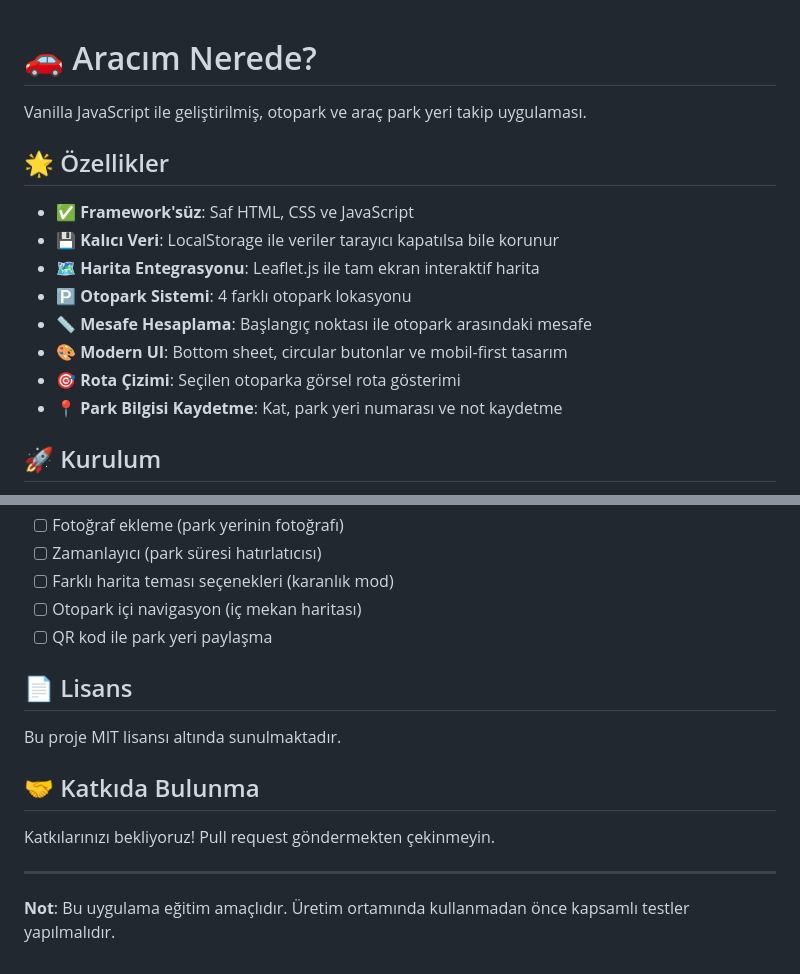
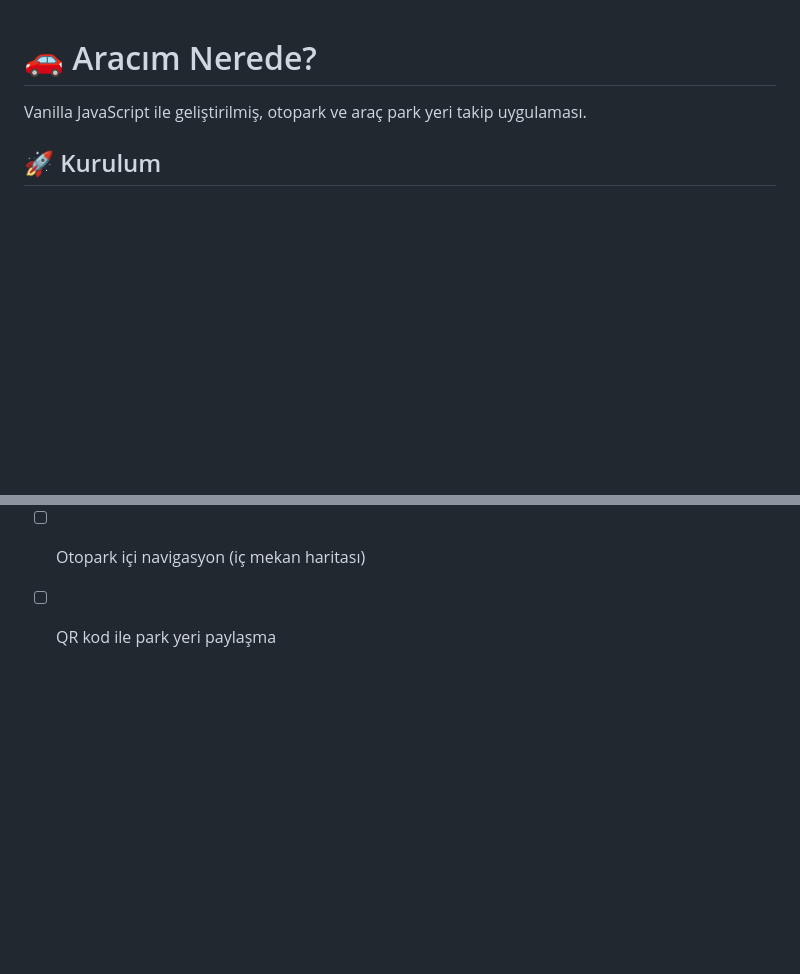
Before and after one commit to fuseq/inmapper_car_location, a Markdown page: README.md, 2 parts joined by grey strips. Drawn GitHub-style; blank space fills up the shorter version.

Commit message:
Update README
Removed features section and license information from README.

```diff
--- a/README.md
+++ b/README.md
@@ -2,16 +2,6 @@
 
 Vanilla JavaScript ile geliştirilmiş, otopark ve araç park yeri takip uygulaması.
 
-## 🌟 Özellikler
-
-- ✅ **Framework'süz**: Saf HTML, CSS ve JavaScript
-- 💾 **Kalıcı Veri**: LocalStorage ile veriler tarayıcı kapatılsa bile korunur
-- 🗺️ **Harita Entegrasyonu**: Leaflet.js ile tam ekran interaktif harita
-- 🅿️ **Otopark Sistemi**: 4 farklı otopark lokasyonu
-- 📏 **Mesafe Hesaplama**: Başlangıç noktası ile otopark arasındaki mesafe
-- 🎨 **Modern UI**: Bottom sheet, circular butonlar ve mobil-first tasarım
-- 🎯 **Rota Çizimi**: Seçilen otoparka görsel rota gösterimi
-- 📍 **Park Bilgisi Kaydetme**: Kat, park yeri numarası ve not kaydetme
 
 ## 🚀 Kurulum
 
@@ -150,15 +140,3 @@ Veriler LocalStorage'da saklanır:
 - [ ] Farklı harita teması seçenekleri (karanlık mod)
 - [ ] Otopark içi navigasyon (iç mekan haritası)
 - [ ] QR kod ile park yeri paylaşma
-
-## 📄 Lisans
-
-Bu proje MIT lisansı altında sunulmaktadır.
-
-## 🤝 Katkıda Bulunma
-
-Katkılarınızı bekliyoruz! Pull request göndermekten çekinmeyin.
-
----
-
-**Not**: Bu uygulama eğitim amaçlıdır. Üretim ortamında kullanmadan önce kapsamlı testler yapılmalıdır.
```
